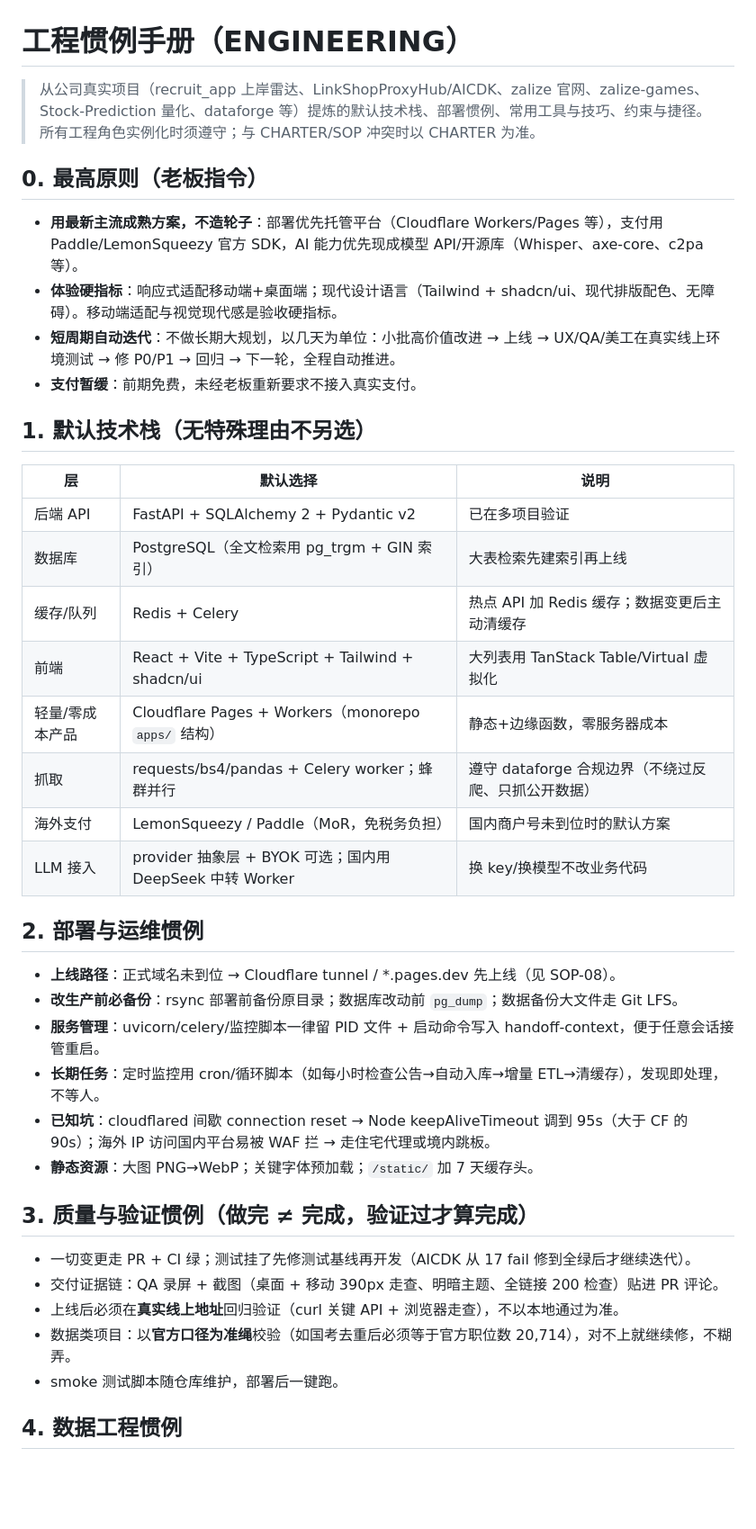
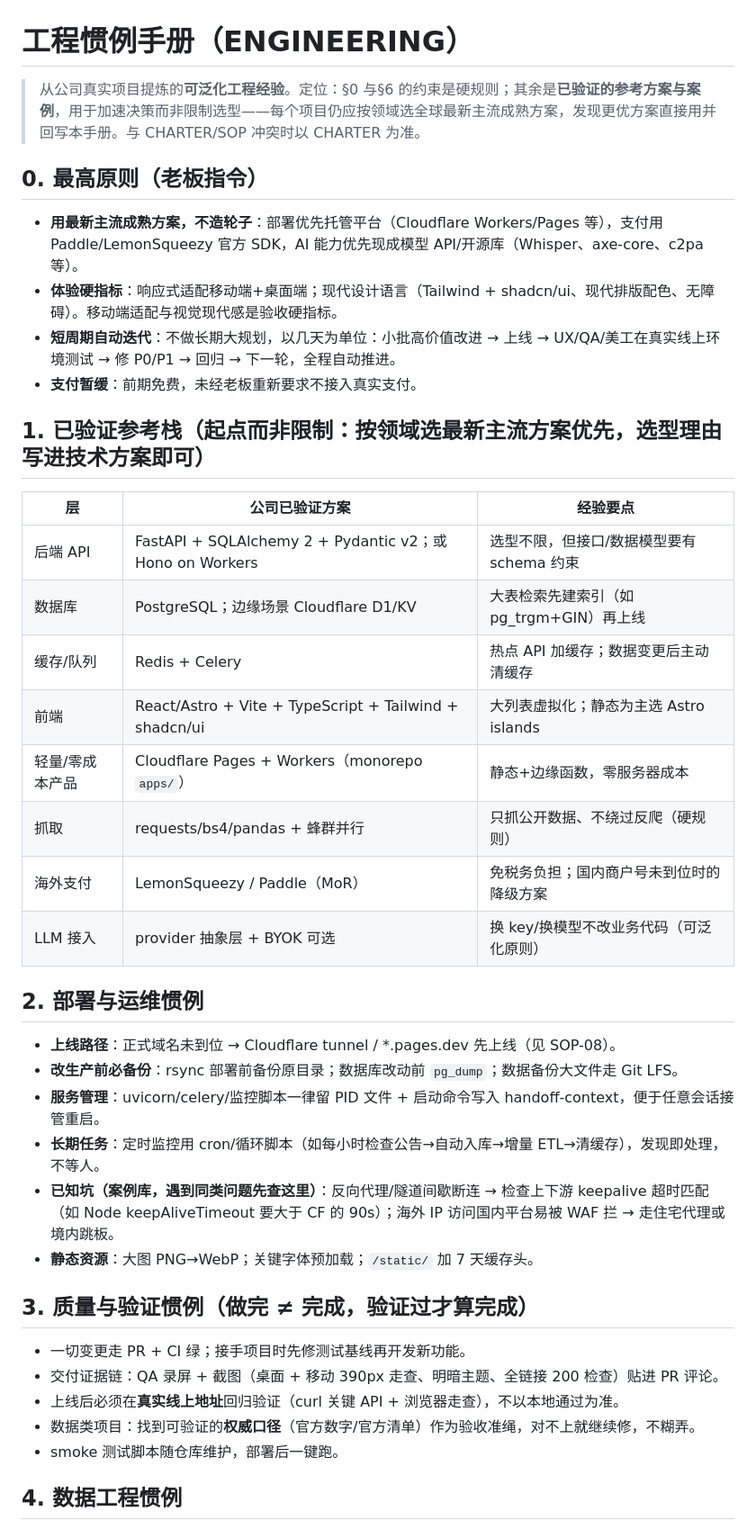
Before and after one commit to wookat/company-os, a Markdown page: docs/ENGINEERING.md, the part around the change. Shown at 90% size. Rendered like a GitHub page; blank space fills up the shorter version.

Commit message:
工程手册去束缚化：参考栈定位为起点而非限制，项目细节降为案例库，保留可泛化原则；CHARTER §8 措辞同步

```diff
--- a/docs/ENGINEERING.md
+++ b/docs/ENGINEERING.md
@@ -1,6 +1,6 @@
 # 工程惯例手册（ENGINEERING）
 
-> 从公司真实项目（recruit_app 上岸雷达、LinkShopProxyHub/AICDK、zalize 官网、zalize-games、Stock-Prediction 量化、dataforge 等）提炼的默认技术栈、部署惯例、常用工具与技巧、约束与捷径。所有工程角色实例化时须遵守；与 CHARTER/SOP 冲突时以 CHARTER 为准。
+> 从公司真实项目提炼的**可泛化工程经验**。定位：§0 与§6 的约束是硬规则；其余是**已验证的参考方案与案例**，用于加速决策而非限制选型——每个项目仍应按领域选全球最新主流成熟方案，发现更优方案直接用并回写本手册。与 CHARTER/SOP 冲突时以 CHARTER 为准。
 
 ## 0. 最高原则（老板指令）
 
@@ -9,18 +9,18 @@
 - **短周期自动迭代**：不做长期大规划，以几天为单位：小批高价值改进 → 上线 → UX/QA/美工在真实线上环境测试 → 修 P0/P1 → 回归 → 下一轮，全程自动推进。
 - **支付暂缓**：前期免费，未经老板重新要求不接入真实支付。
 
-## 1. 默认技术栈（无特殊理由不另选）
+## 1. 已验证参考栈（起点而非限制：按领域选最新主流方案优先，选型理由写进技术方案即可）
 
-| 层 | 默认选择 | 说明 |
+| 层 | 公司已验证方案 | 经验要点 |
 |---|---|---|
-| 后端 API | FastAPI + SQLAlchemy 2 + Pydantic v2 | 已在多项目验证 |
-| 数据库 | PostgreSQL（全文检索用 pg_trgm + GIN 索引） | 大表检索先建索引再上线 |
-| 缓存/队列 | Redis + Celery | 热点 API 加 Redis 缓存；数据变更后主动清缓存 |
-| 前端 | React + Vite + TypeScript + Tailwind + shadcn/ui | 大列表用 TanStack Table/Virtual 虚拟化 |
-| 轻量/零成本产品 | Cloudflare Pages + Workers（monorepo `apps/` 结构） | 静态+边缘函数，零服务器成本 |
-| 抓取 | requests/bs4/pandas + Celery worker；蜂群并行 | 遵守 dataforge 合规边界（不绕过反爬、只抓公开数据） |
-| 海外支付 | LemonSqueezy / Paddle（MoR，免税务负担） | 国内商户号未到位时的默认方案 |
-| LLM 接入 | provider 抽象层 + BYOK 可选；国内用 DeepSeek 中转 Worker | 换 key/换模型不改业务代码 |
+| 后端 API | FastAPI + SQLAlchemy 2 + Pydantic v2；或 Hono on Workers | 选型不限，但接口/数据模型要有 schema 约束 |
+| 数据库 | PostgreSQL；边缘场景 Cloudflare D1/KV | 大表检索先建索引（如 pg_trgm+GIN）再上线 |
+| 缓存/队列 | Redis + Celery | 热点 API 加缓存；数据变更后主动清缓存 |
+| 前端 | React/Astro + Vite + TypeScript + Tailwind + shadcn/ui | 大列表虚拟化；静态为主选 Astro islands |
+| 轻量/零成本产品 | Cloudflare Pages + Workers（monorepo `apps/`） | 静态+边缘函数，零服务器成本 |
+| 抓取 | requests/bs4/pandas + 蜂群并行 | 只抓公开数据、不绕过反爬（硬规则） |
+| 海外支付 | LemonSqueezy / Paddle（MoR） | 免税务负担；国内商户号未到位时的降级方案 |
+| LLM 接入 | provider 抽象层 + BYOK 可选 | 换 key/换模型不改业务代码（可泛化原则） |
 
 ## 2. 部署与运维惯例
 
@@ -28,15 +28,15 @@
 - **改生产前必备份**：rsync 部署前备份原目录；数据库改动前 `pg_dump`；数据备份大文件走 Git LFS。
 - **服务管理**：uvicorn/celery/监控脚本一律留 PID 文件 + 启动命令写入 handoff-context，便于任意会话接管重启。
 - **长期任务**：定时监控用 cron/循环脚本（如每小时检查公告→自动入库→增量 ETL→清缓存），发现即处理，不等人。
-- **已知坑**：cloudflared 间歇 connection reset → Node keepAliveTimeout 调到 95s（大于 CF 的 90s）；海外 IP 访问国内平台易被 WAF 拦 → 走住宅代理或境内跳板。
+- **已知坑（案例库，遇到同类问题先查这里）**：反向代理/隧道间歇断连 → 检查上下游 keepalive 超时匹配（如 Node keepAliveTimeout 要大于 CF 的 90s）；海外 IP 访问国内平台易被 WAF 拦 → 走住宅代理或境内跳板。
 - **静态资源**：大图 PNG→WebP；关键字体预加载；`/static/` 加 7 天缓存头。
 
 ## 3. 质量与验证惯例（做完 ≠ 完成，验证过才算完成）
 
-- 一切变更走 PR + CI 绿；测试挂了先修测试基线再开发（AICDK 从 17 fail 修到全绿后才继续迭代）。
+- 一切变更走 PR + CI 绿；接手项目时先修测试基线再开发新功能。
 - 交付证据链：QA 录屏 + 截图（桌面 + 移动 390px 走查、明暗主题、全链接 200 检查）贴进 PR 评论。
 - 上线后必须在**真实线上地址**回归验证（curl 关键 API + 浏览器走查），不以本地通过为准。
-- 数据类项目：以**官方口径为准绳**校验（如国考去重后必须等于官方职位数 20,714），对不上就继续修，不糊弄。
+- 数据类项目：找到可验证的**权威口径**（官方数字/官方清单）作为验收准绳，对不上就继续修，不糊弄。
 - smoke 测试脚本随仓库维护，部署后一键跑。
 
 ## 4. 数据工程惯例
```
Also changed, not shown: CHARTER.md (+1 -1 lines).
